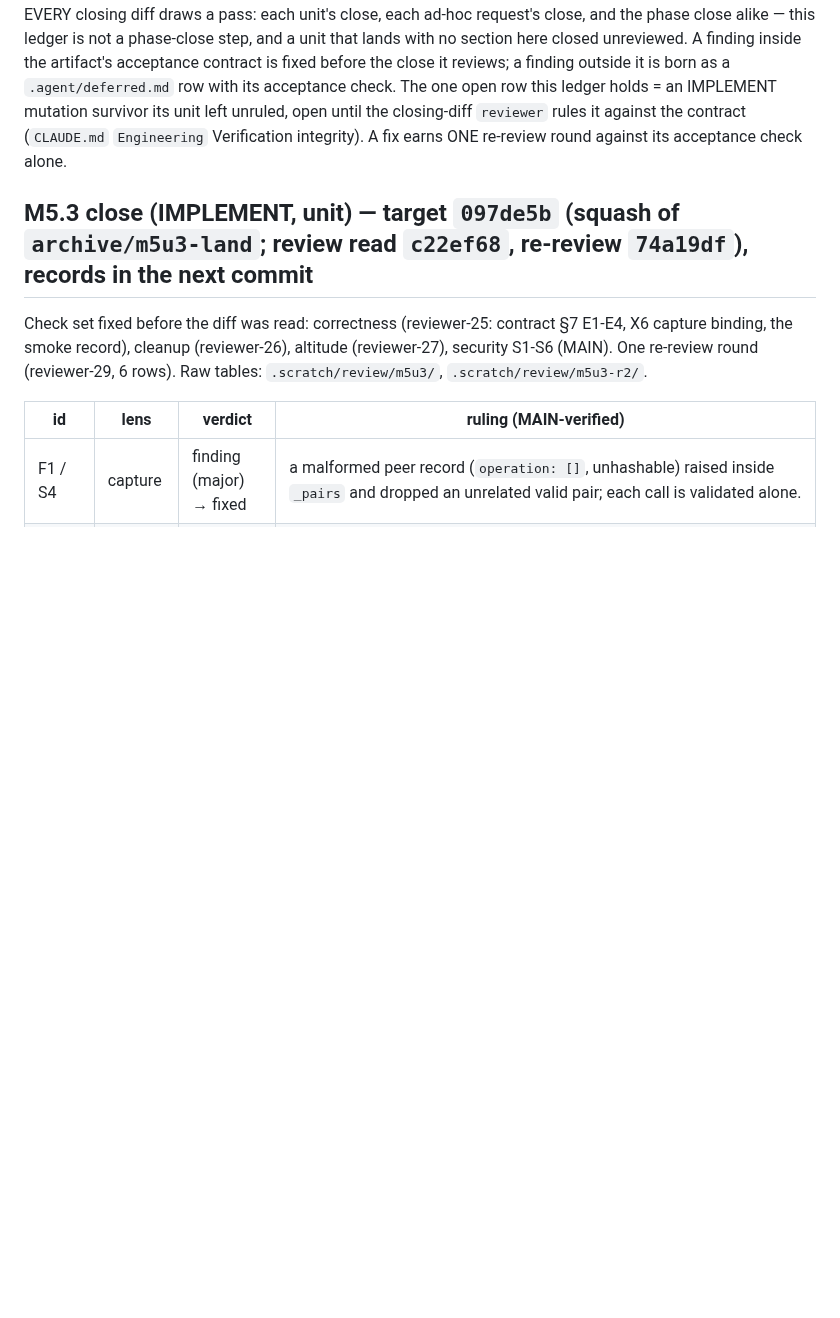
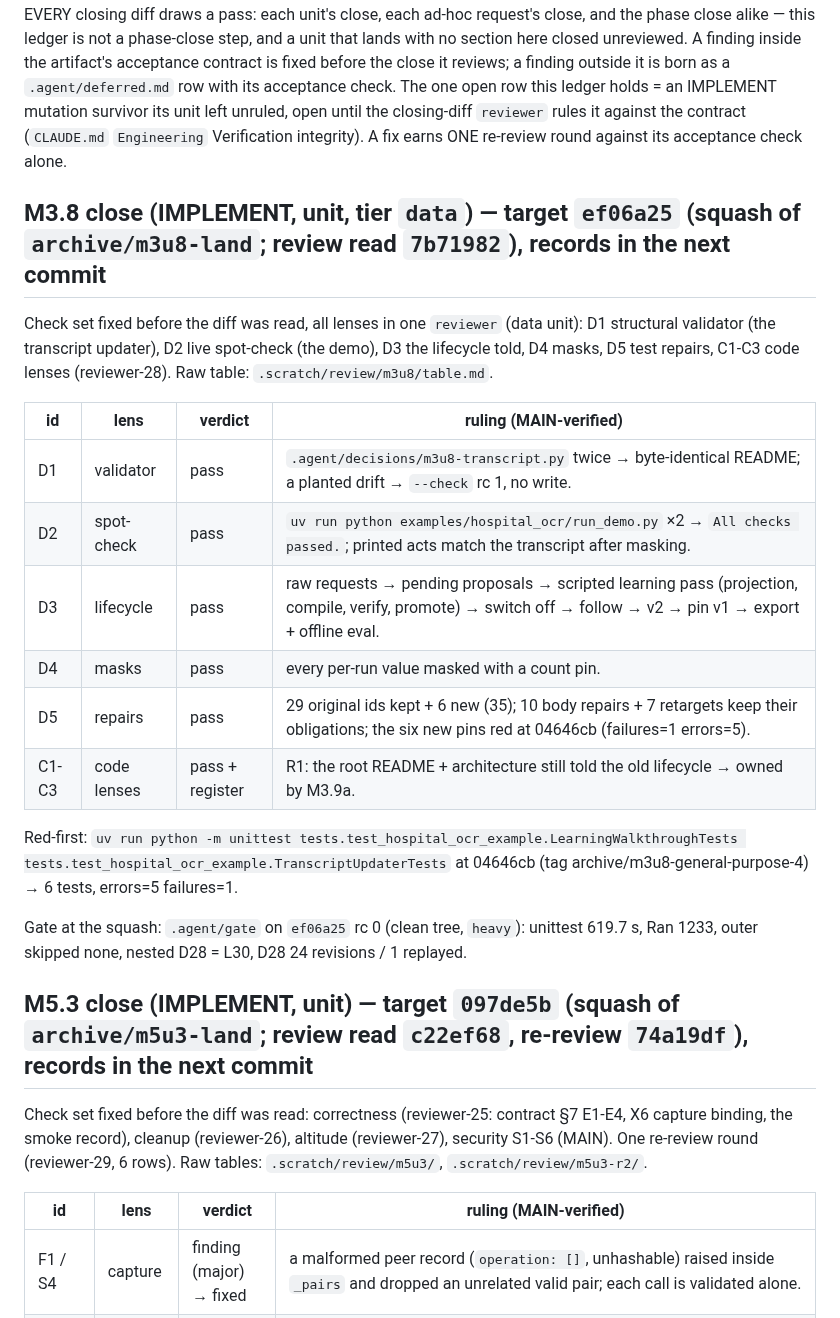
Before and after one commit to eturkes/cement, a Markdown page: .agent/review.md, the part around the change. Drawn GitHub-style; blank space fills up the shorter version.

Commit message:
records (M3.8): the squash landed without its records → Tasks tick + resume point at the prototype, review section with the gate result
- Gate at ef06a25 (clean tree, `heavy`) rc 0: unittest 619.7 s, Ran 1233, outer skipped none, nested D28 = L30, D28 24 revisions / 1 replayed.
- `.agent/spec.md`: M3.8 ticked ef06a25; resume point → prototype + M3.9a. `.agent/review.md`: M3.8 section (data unit, 8/8 pass).

Teammates: none

```diff
--- a/.agent/review.md
+++ b/.agent/review.md
@@ -14,6 +14,23 @@ row with its acceptance check. The one open row this ledger holds = an IMPLEMENT
 survivor its unit left unruled, open until the closing-diff `reviewer` rules it against the
 contract (`CLAUDE.md` `Engineering` Verification integrity). A fix earns ONE re-review round
 against its acceptance check alone.
+
+## M3.8 close (IMPLEMENT, unit, tier `data`) — target `ef06a25` (squash of `archive/m3u8-land`; review read `7b71982`), records in the next commit
+
+Check set fixed before the diff was read, all lenses in one `reviewer` (data unit): D1 structural validator (the transcript updater), D2 live spot-check (the demo), D3 the lifecycle told, D4 masks, D5 test repairs, C1-C3 code lenses (reviewer-28). Raw table: `.scratch/review/m3u8/table.md`.
+
+| id | lens | verdict | ruling (MAIN-verified) |
+|---|---|---|---|
+| D1 | validator | pass | `.agent/decisions/m3u8-transcript.py` twice → byte-identical README; a planted drift → `--check` rc 1, no write. |
+| D2 | spot-check | pass | `uv run python examples/hospital_ocr/run_demo.py` ×2 → `All checks passed.`; printed acts match the transcript after masking. |
+| D3 | lifecycle | pass | raw requests → pending proposals → scripted learning pass (projection, compile, verify, promote) → switch off → follow → v2 → pin v1 → export + offline eval. |
+| D4 | masks | pass | every per-run value masked with a count pin. |
+| D5 | repairs | pass | 29 original ids kept + 6 new (35); 10 body repairs + 7 retargets keep their obligations; the six new pins red at 04646cb (failures=1 errors=5). |
+| C1-C3 | code lenses | pass + register | R1: the root README + architecture still told the old lifecycle → owned by M3.9a. |
+
+Red-first: `uv run python -m unittest tests.test_hospital_ocr_example.LearningWalkthroughTests tests.test_hospital_ocr_example.TranscriptUpdaterTests` at 04646cb (tag archive/m3u8-general-purpose-4) → 6 tests, errors=5 failures=1.
+
+Gate at the squash: `.agent/gate` on `ef06a25` rc 0 (clean tree, `heavy`): unittest 619.7 s, Ran 1233, outer skipped none, nested D28 = L30, D28 24 revisions / 1 replayed.
 
 ## M5.3 close (IMPLEMENT, unit) — target `097de5b` (squash of `archive/m5u3-land`; review read `c22ef68`, re-review `74a19df`), records in the next commit
 
```
Also changed, not shown: .agent/spec.md (+2 -2 lines).
